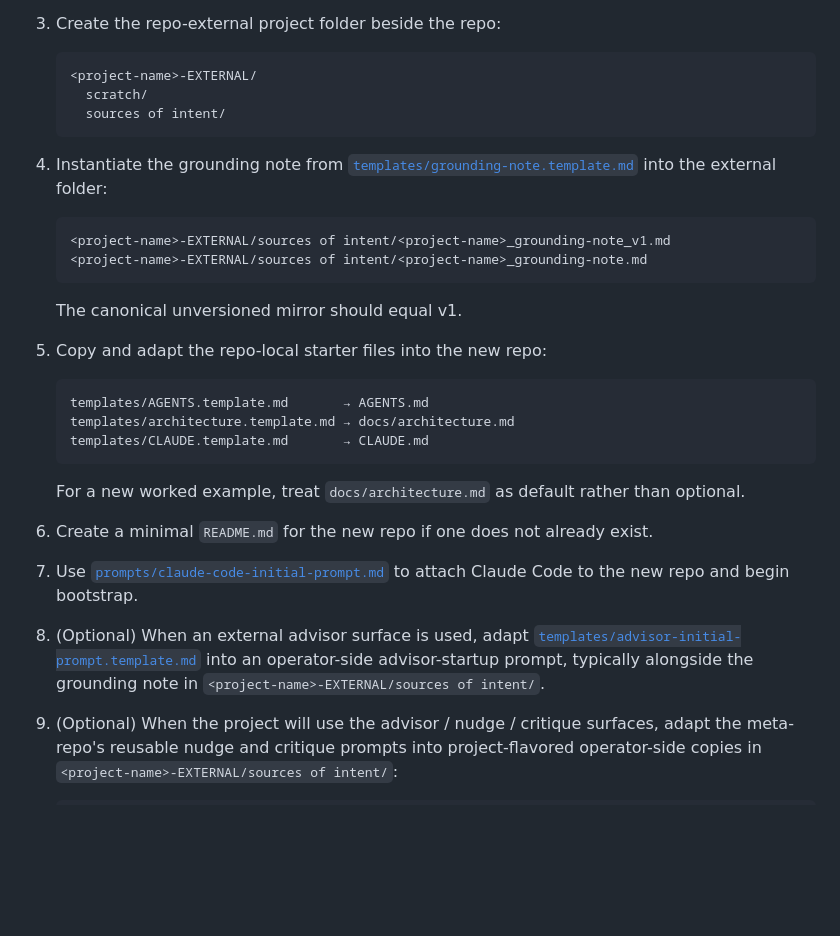
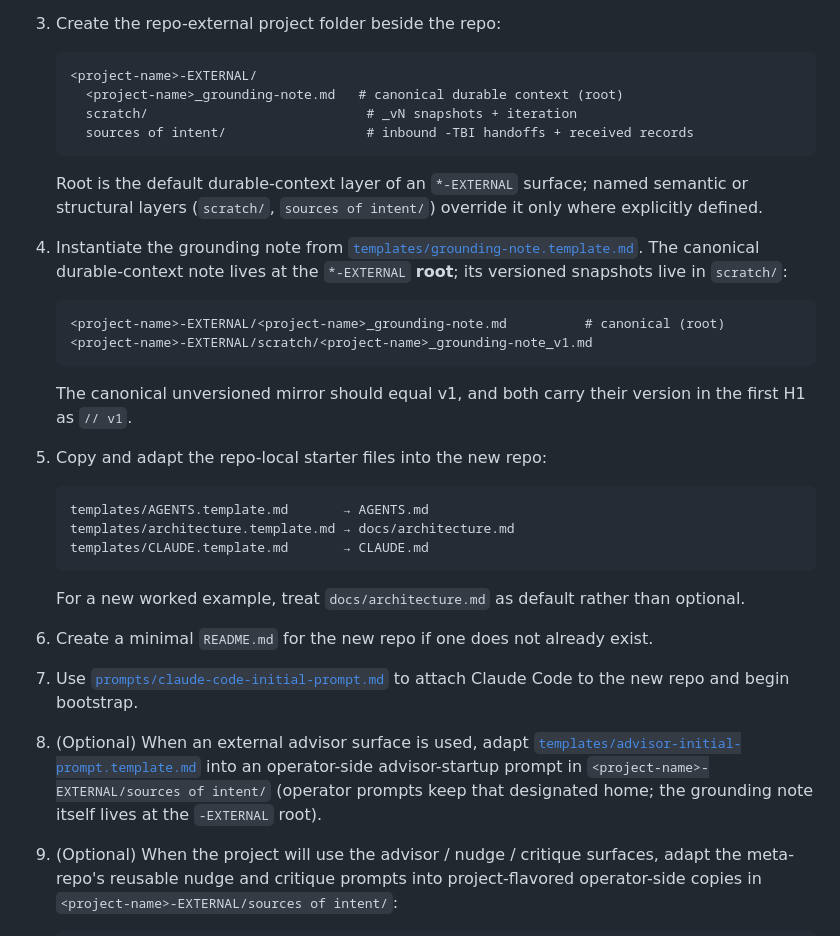
Before and after one commit to apexSolarKiss/control-surface, a Markdown page: README.md, the part around the change. GitHub-like rendering; blank space fills up the shorter version.

Commit message:
Document grounding-note root convention (#113)
Updates the project-provisioning documentation to match the ADR-canonical external layout:

- canonical grounding notes live at the *-EXTERNAL root
- versioned _vN snapshots and interim reasoning live in scratch/
- sources of intent/ is reserved for inbound handoffs, received records, and routed candidate context

No template behavior changes. This is documentation alignment after the ADR-level filing correction.

Co-authored-by: Claude Opus 4.8 <noreply@anthropic.com>

````diff
--- a/README.md
+++ b/README.md
@@ -32,18 +32,21 @@ To start a new ASK project from this meta repo, beginning from zero:
 
    ```text
    <project-name>-EXTERNAL/
-     scratch/
-     sources of intent/
+     <project-name>_grounding-note.md   # canonical durable context (root)
+     scratch/                            # _vN snapshots + iteration
+     sources of intent/                  # inbound -TBI handoffs + received records
    ```
 
-4. Instantiate the grounding note from [`templates/grounding-note.template.md`](templates/grounding-note.template.md) into the external folder:
+   Root is the default durable-context layer of an `*-EXTERNAL` surface; named semantic or structural layers (`scratch/`, `sources of intent/`) override it only where explicitly defined.
+
+4. Instantiate the grounding note from [`templates/grounding-note.template.md`](templates/grounding-note.template.md). The canonical durable-context note lives at the `*-EXTERNAL` **root**; its versioned snapshots live in `scratch/`:
 
    ```text
-   <project-name>-EXTERNAL/sources of intent/<project-name>_grounding-note_v1.md
-   <project-name>-EXTERNAL/sources of intent/<project-name>_grounding-note.md
+   <project-name>-EXTERNAL/<project-name>_grounding-note.md          # canonical (root)
+   <project-name>-EXTERNAL/scratch/<project-name>_grounding-note_v1.md
    ```
 
-   The canonical unversioned mirror should equal v1.
+   The canonical unversioned mirror should equal v1, and both carry their version in the first H1 as `// v1`.
 
 5. Copy and adapt the repo-local starter files into the new repo:
 
@@ -57,7 +60,7 @@ To start a new ASK project from this meta repo, beginning from zero:
 
 6. Create a minimal `README.md` for the new repo if one does not already exist.
 7. Use [`prompts/claude-code-initial-prompt.md`](prompts/claude-code-initial-prompt.md) to attach Claude Code to the new repo and begin bootstrap.
-8. (Optional) When an external advisor surface is used, adapt [`templates/advisor-initial-prompt.template.md`](templates/advisor-initial-prompt.template.md) into an operator-side advisor-startup prompt, typically alongside the grounding note in `<project-name>-EXTERNAL/sources of intent/`.
+8. (Optional) When an external advisor surface is used, adapt [`templates/advisor-initial-prompt.template.md`](templates/advisor-initial-prompt.template.md) into an operator-side advisor-startup prompt in `<project-name>-EXTERNAL/sources of intent/` (operator prompts keep that designated home; the grounding note itself lives at the `-EXTERNAL` root).
 9. (Optional) When the project will use the advisor / nudge / critique surfaces, adapt the meta-repo's reusable nudge and critique prompts into project-flavored operator-side copies in `<project-name>-EXTERNAL/sources of intent/`:
 
    ```text
````
Also changed, not shown: docs/project-instantiation-workflow.md (+1 -1 lines).
